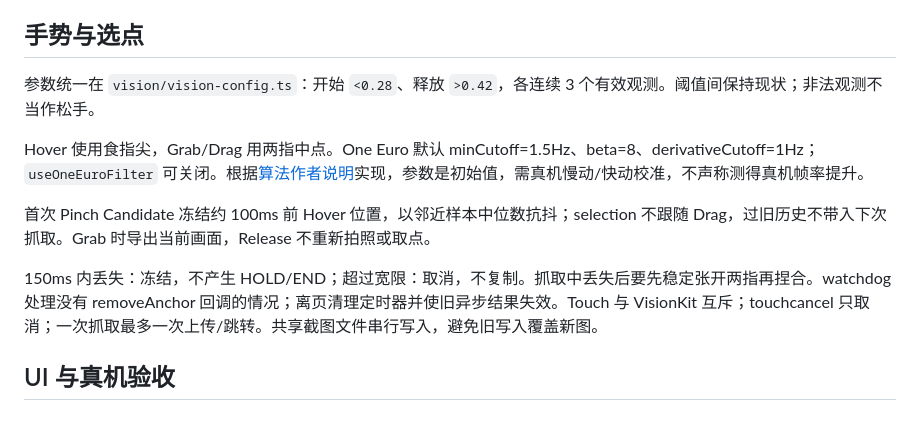
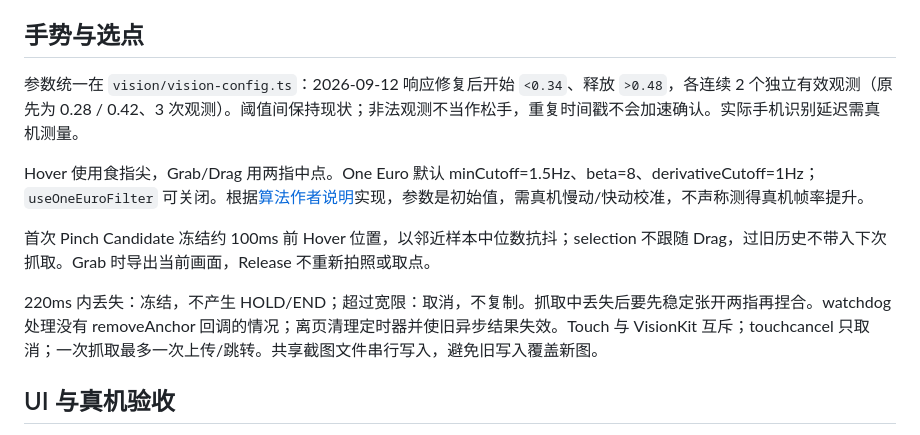
Before and after one commit to 13042800043-byte/world-clipboard, a Markdown page: docs/spatial-p0.md, the part around the change. Drawn GitHub-style.

```diff
--- a/docs/spatial-p0.md
+++ b/docs/spatial-p0.md
@@ -20,13 +20,13 @@ WebGL 截图已应用 VisionKit displayTransform，上传点保持 identity，
 
 ## 手势与选点
 
-参数统一在 `vision/vision-config.ts`：开始 `<0.28`、释放 `>0.42`，各连续 3 个有效观测。阈值间保持现状；非法观测不当作松手。
+参数统一在 `vision/vision-config.ts`：2026-09-12 响应修复后开始 `<0.34`、释放 `>0.48`，各连续 2 个独立有效观测（原先为 0.28 / 0.42、3 次观测）。阈值间保持现状；非法观测不当作松手，重复时间戳不会加速确认。实际手机识别延迟需真机测量。
 
 Hover 使用食指尖，Grab/Drag 用两指中点。One Euro 默认 minCutoff=1.5Hz、beta=8、derivativeCutoff=1Hz；`useOneEuroFilter` 可关闭。根据[算法作者说明](https://gery.casiez.net/1euro/)实现，参数是初始值，需真机慢动/快动校准，不声称测得真机帧率提升。
 
 首次 Pinch Candidate 冻结约 100ms 前 Hover 位置，以邻近样本中位数抗抖；selection 不跟随 Drag，过旧历史不带入下次抓取。Grab 时导出当前画面，Release 不重新拍照或取点。
 
-150ms 内丢失：冻结，不产生 HOLD/END；超过宽限：取消，不复制。抓取中丢失后要先稳定张开两指再捏合。watchdog 处理没有 removeAnchor 回调的情况；离页清理定时器并使旧异步结果失效。Touch 与 VisionKit 互斥；touchcancel 只取消；一次抓取最多一次上传/跳转。共享截图文件串行写入，避免旧写入覆盖新图。
+220ms 内丢失：冻结，不产生 HOLD/END；超过宽限：取消，不复制。抓取中丢失后要先稳定张开两指再捏合。watchdog 处理没有 removeAnchor 回调的情况；离页清理定时器并使旧异步结果失效。Touch 与 VisionKit 互斥；touchcancel 只取消；一次抓取最多一次上传/跳转。共享截图文件串行写入，避免旧写入覆盖新图。
 
 ## UI 与真机验收
 
```
Also changed, not shown: README.md (+12 -1 lines).
